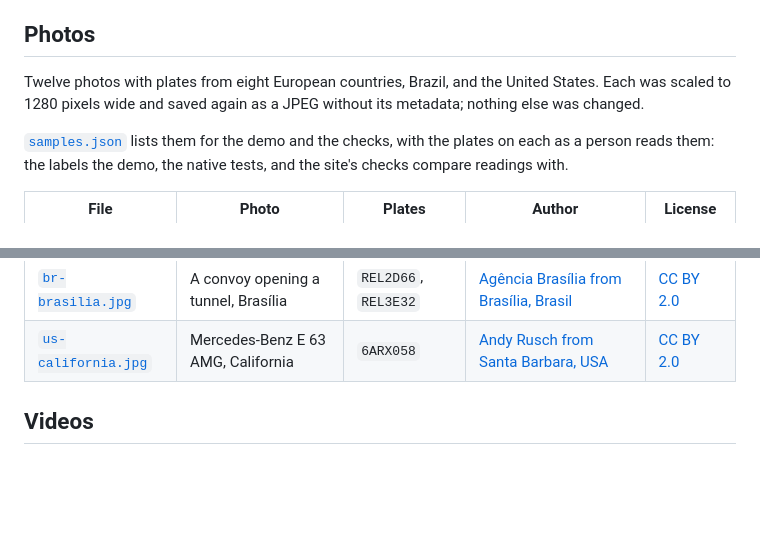
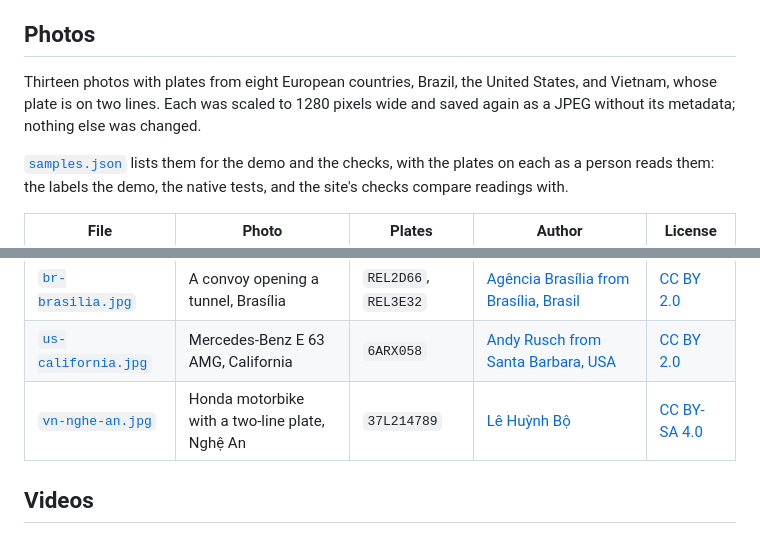
Before and after one commit to AdrianTrill/License-Plate-Recognition, a Markdown page: samples/README.md, 2 parts joined by grey strips. GitHub-like rendering; blank space fills up the shorter version.

```diff
--- a/samples/README.md
+++ b/samples/README.md
@@ -4,7 +4,7 @@ The demo's sample photos and videos, all from [Wikimedia Commons](https://common
 
 ## Photos
 
-Twelve photos with plates from eight European countries, Brazil, and the United States. Each was scaled to 1280 pixels wide and saved again as a JPEG without its metadata; nothing else was changed.
+Thirteen photos with plates from eight European countries, Brazil, the United States, and Vietnam, whose plate is on two lines. Each was scaled to 1280 pixels wide and saved again as a JPEG without its metadata; nothing else was changed.
 
 [`samples.json`](samples.json) lists them for the demo and the checks, with the plates on each as a person reads them: the labels the demo, the native tests, and the site's checks compare readings with.
 
@@ -22,6 +22,7 @@ Twelve photos with plates from eight European countries, Brazil, and the United
 | [`pl-gdansk.jpg`](pl-gdansk.jpg) | Toyota Aygo, Gdańsk | `GD560TM` | [Andrzej Otrębski](https://commons.wikimedia.org/wiki/File:Gdansk_Toyota_Aygo.jpg) | [CC BY-SA 4.0](https://creativecommons.org/licenses/by-sa/4.0) |
 | [`br-brasilia.jpg`](br-brasilia.jpg) | A convoy opening a tunnel, Brasília | `REL2D66`, `REL3E32` | [Agência Brasília from Brasília, Brasil](https://commons.wikimedia.org/wiki/File:Governador_Ibaneis_Rocha_entrega_T%C3%BAnel_Rei_Pel%C3%A9,_maior_obra_de_sua_gest%C3%A3o_(52952289062).jpg) | [CC BY 2.0](https://creativecommons.org/licenses/by/2.0) |
 | [`us-california.jpg`](us-california.jpg) | Mercedes-Benz E 63 AMG, California | `6ARX058` | [Andy Rusch from Santa Barbara, USA](https://commons.wikimedia.org/wiki/File:Black_MB_E_63_AMG_rl.jpg) | [CC BY 2.0](https://creativecommons.org/licenses/by/2.0) |
+| [`vn-nghe-an.jpg`](vn-nghe-an.jpg) | Honda motorbike with a two-line plate, Nghệ An | `37L214789` | [Lê Huỳnh Bộ](https://commons.wikimedia.org/wiki/File:Bi%E1%BB%83n_s%E1%BB%91_xe_Ngh%E1%BB%87_An.jpg) | [CC BY-SA 4.0](https://creativecommons.org/licenses/by-sa/4.0) |
 
 ## Videos
 
```
Also changed, not shown: README.md (+7 -7 lines), samples/vn-nghe-an.jpg (added), 2 other files.
